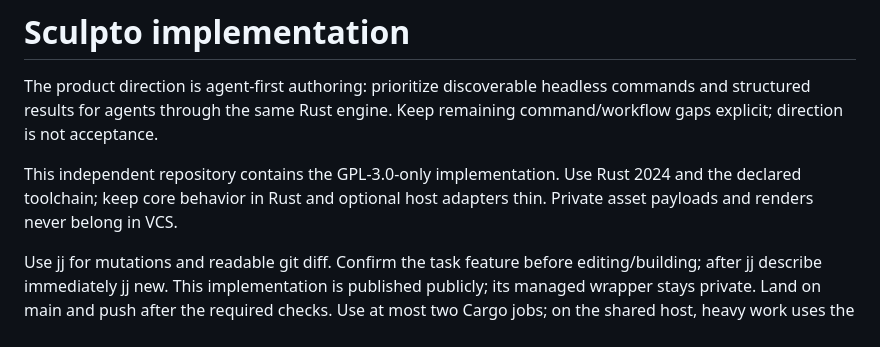
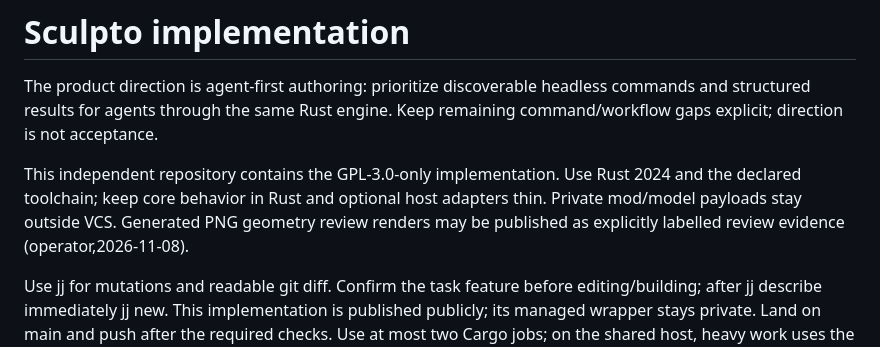
Before and after one commit to cargo-build/sculpto-rs, a Markdown page: AGENTS.md, the part around the change. GitHub-like rendering.

```diff
--- a/AGENTS.md
+++ b/AGENTS.md
@@ -6,7 +6,9 @@ Keep remaining command/workflow gaps explicit; direction is not acceptance.
 
 This independent repository contains the GPL-3.0-only implementation. Use
 Rust 2024 and the declared toolchain; keep core behavior in Rust and optional
-host adapters thin. Private asset payloads and renders never belong in VCS.
+host adapters thin. Private mod/model payloads stay outside VCS. Generated PNG
+geometry review renders may be published as explicitly labelled review evidence
+(operator,2026-11-08).
 
 Use jj for mutations and readable git diff. Confirm the task feature before
 editing/building; after jj describe immediately jj new. This implementation
```
Also changed, not shown: FIT08-STATUS.md (+14 -2 lines), assets/fit08/fitted612-front-control.png (added), assets/fit08/fitted612-front-source.png (added), assets/fit08/fitted612-side-control.png (added), assets/fit08/fitted612-side-source.png (added).
